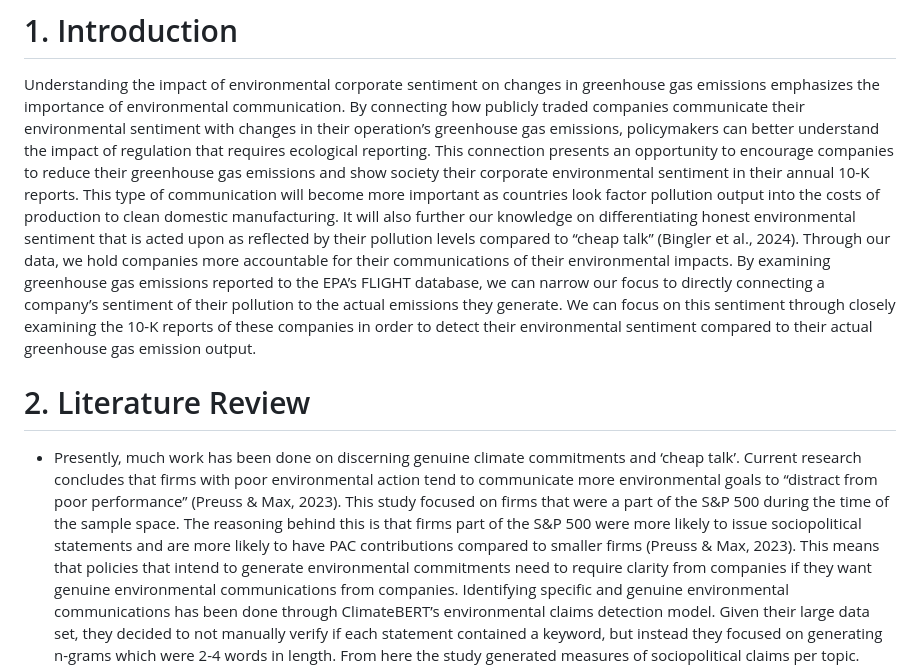
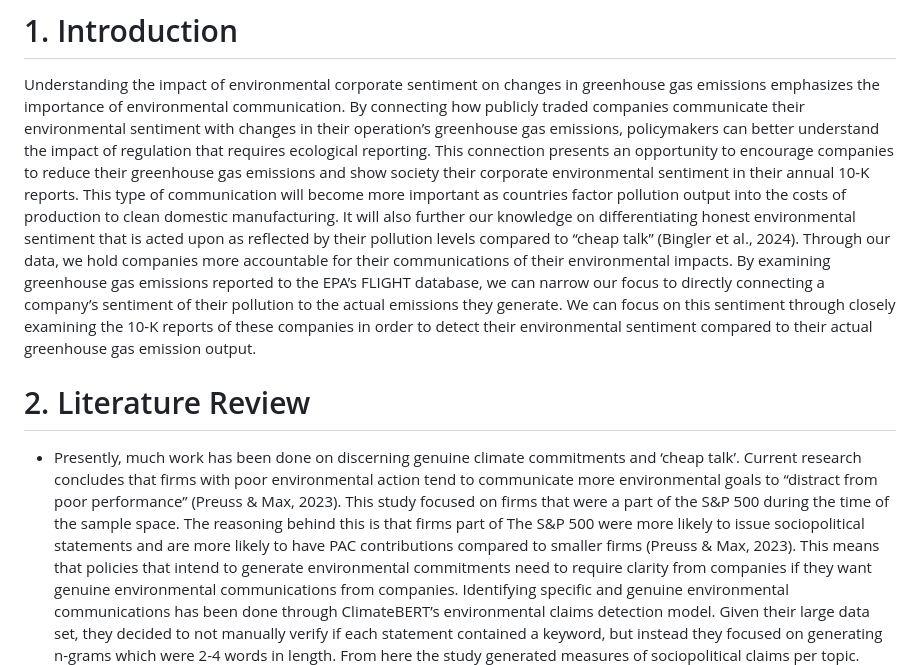
Before and after one commit to umdfiresa2024/research-corporate-sentiment, a Markdown page: README.md, the part around the change printed below. Rendered like a GitHub page.

```diff
--- a/README.md
+++ b/README.md
@@ -13,7 +13,7 @@ of regulation that requires ecological reporting. This connection
 presents an opportunity to encourage companies to reduce their
 greenhouse gas emissions and show society their corporate environmental
 sentiment in their annual 10-K reports. This type of communication will
-become more important as countries look factor pollution output into the
+become more important as countries factor pollution output into the
 costs of production to clean domestic manufacturing. It will also
 further our knowledge on differentiating honest environmental sentiment
 that is acted upon as reflected by their pollution levels compared to
@@ -35,7 +35,7 @@ sentiment compared to their actual greenhouse gas emission output.
   goals to “distract from poor performance” (Preuss & Max, 2023). This
   study focused on firms that were a part of the S&P 500 during the time
   of the sample space. The reasoning behind this is that firms part of
-  the S&P 500 were more likely to issue sociopolitical statements and
+  The S&P 500 were more likely to issue sociopolitical statements and
   are more likely to have PAC contributions compared to smaller firms
   (Preuss & Max, 2023). This means that policies that intend to generate
   environmental commitments need to require clarity from companies if
```
Also changed, not shown: other parts of README.md (+1 -1 lines).
